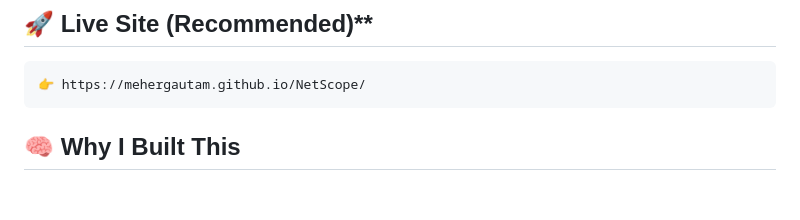
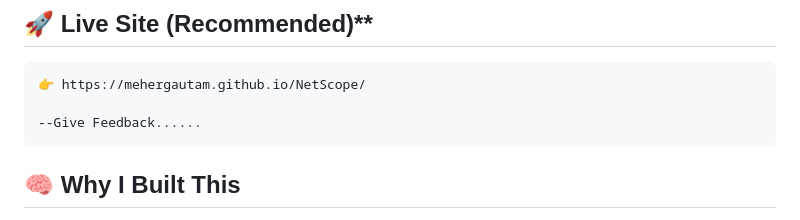
Before and after one commit to mehergautam/NetScope, a Markdown page: README.md, the part around the change. Rendered like a GitHub page; blank space fills up the shorter version.

Commit message:
Update README with live site link and feedback section
Added a link to the live site and a feedback section.

````diff
--- a/README.md
+++ b/README.md
@@ -54,6 +54,8 @@ NetScope is a **free, browser-based Computer Networking visualizer** that transf
 ## 🚀 Live Site (Recommended)**
 ```
 👉 https://mehergautam.github.io/NetScope/
+
+--Give Feedback......
 ```
 
 
````
